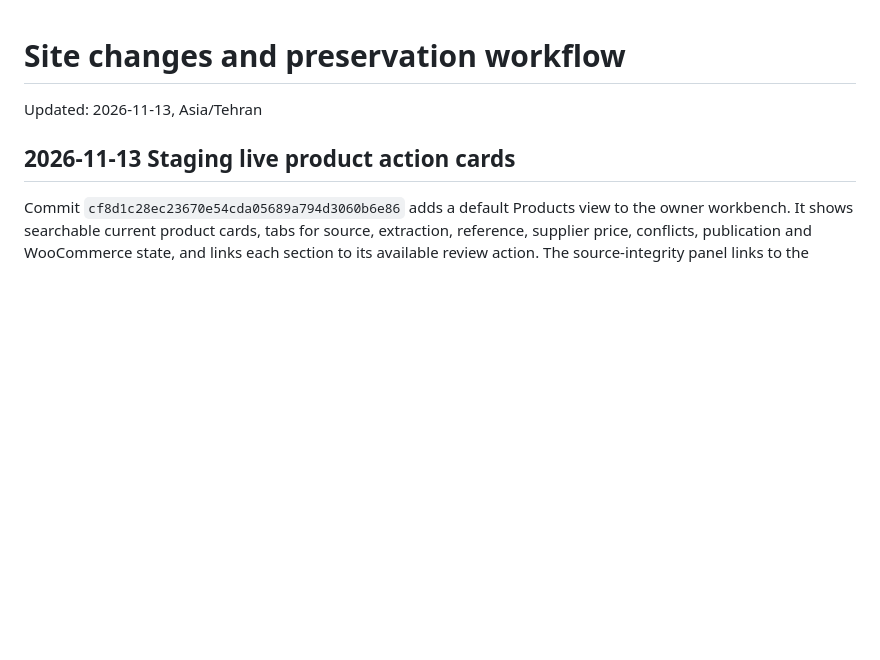
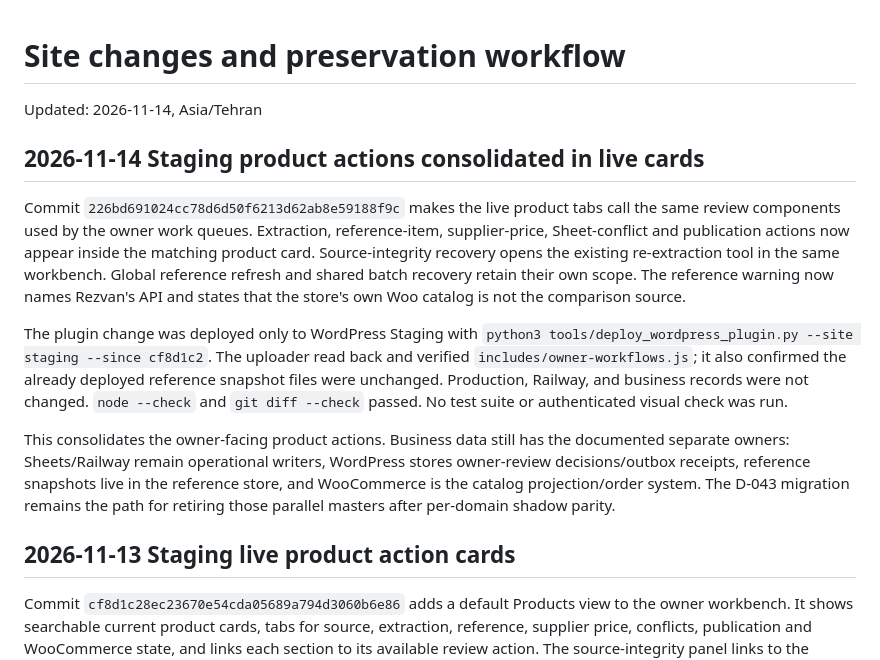
Before and after one commit to Hosseinjeff/Wholesale-project, a Markdown page: docs/site-change-workflow.md, the part around the change. Rendered like a GitHub page; blank space fills up the shorter version.

Commit message:
Record staging product workflow consolidation

```diff
--- a/docs/site-change-workflow.md
+++ b/docs/site-change-workflow.md
@@ -1,6 +1,29 @@
 # Site changes and preservation workflow
 
-Updated: 2026-11-13, Asia/Tehran
+Updated: 2026-11-14, Asia/Tehran
+
+## 2026-11-14 Staging product actions consolidated in live cards
+
+Commit `226bd691024cc78d6d50f6213d62ab8e59188f9c` makes the live product tabs call
+the same review components used by the owner work queues. Extraction, reference-item,
+supplier-price, Sheet-conflict and publication actions now appear inside the matching
+product card. Source-integrity recovery opens the existing re-extraction tool in the
+same workbench. Global reference refresh and shared batch recovery retain their own
+scope. The reference warning now names Rezvan's API and states that the store's own Woo
+catalog is not the comparison source.
+
+The plugin change was deployed only to WordPress Staging with
+`python3 tools/deploy_wordpress_plugin.py --site staging --since cf8d1c2`. The uploader
+read back and verified `includes/owner-workflows.js`; it also confirmed the already
+deployed reference snapshot files were unchanged. Production, Railway, and business
+records were not changed. `node --check` and `git diff --check` passed. No test suite or
+authenticated visual check was run.
+
+This consolidates the owner-facing product actions. Business data still has the
+documented separate owners: Sheets/Railway remain operational writers, WordPress stores
+owner-review decisions/outbox receipts, reference snapshots live in the reference
+store, and WooCommerce is the catalog projection/order system. The D-043 migration
+remains the path for retiring those parallel masters after per-domain shadow parity.
 
 ## 2026-11-13 Staging live product action cards
 
```
Also changed, not shown: docs/project-handoff.md (+14 -1 lines).
